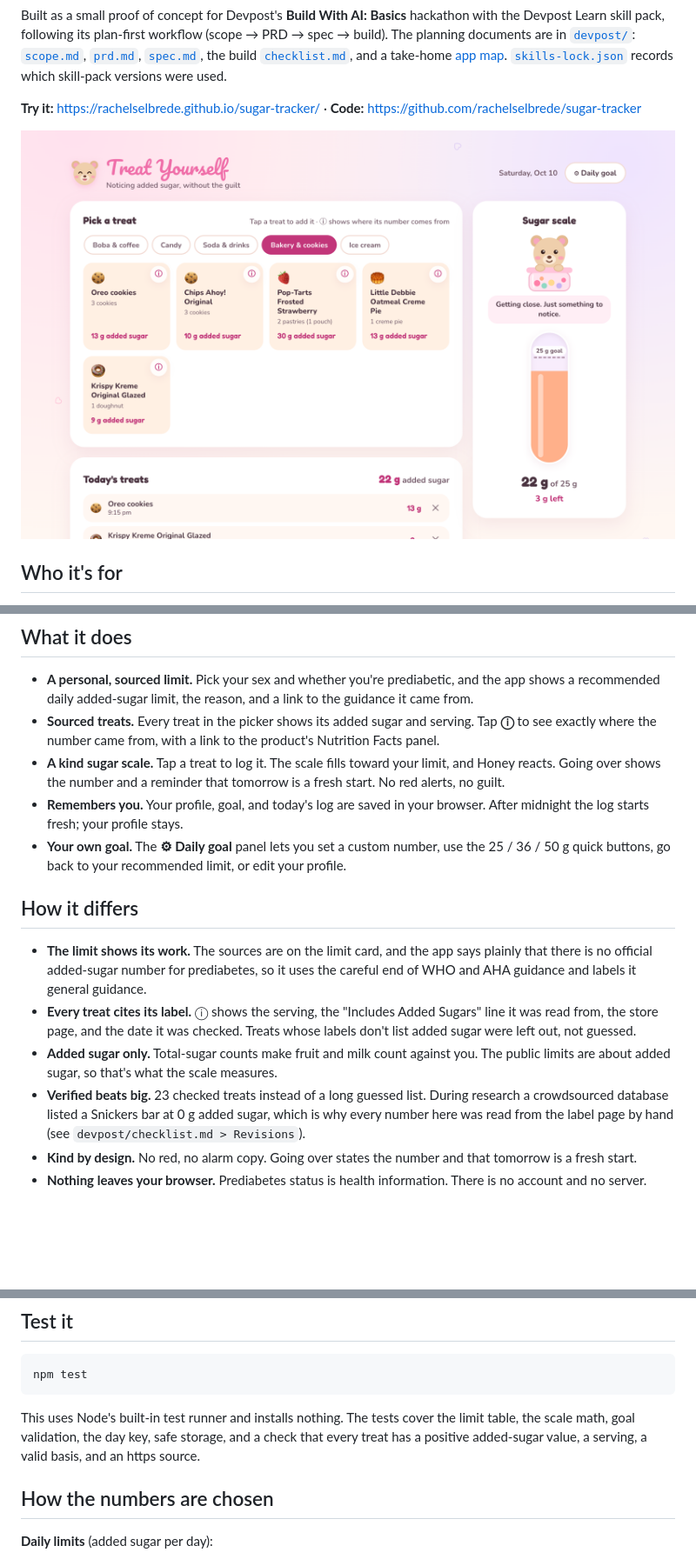
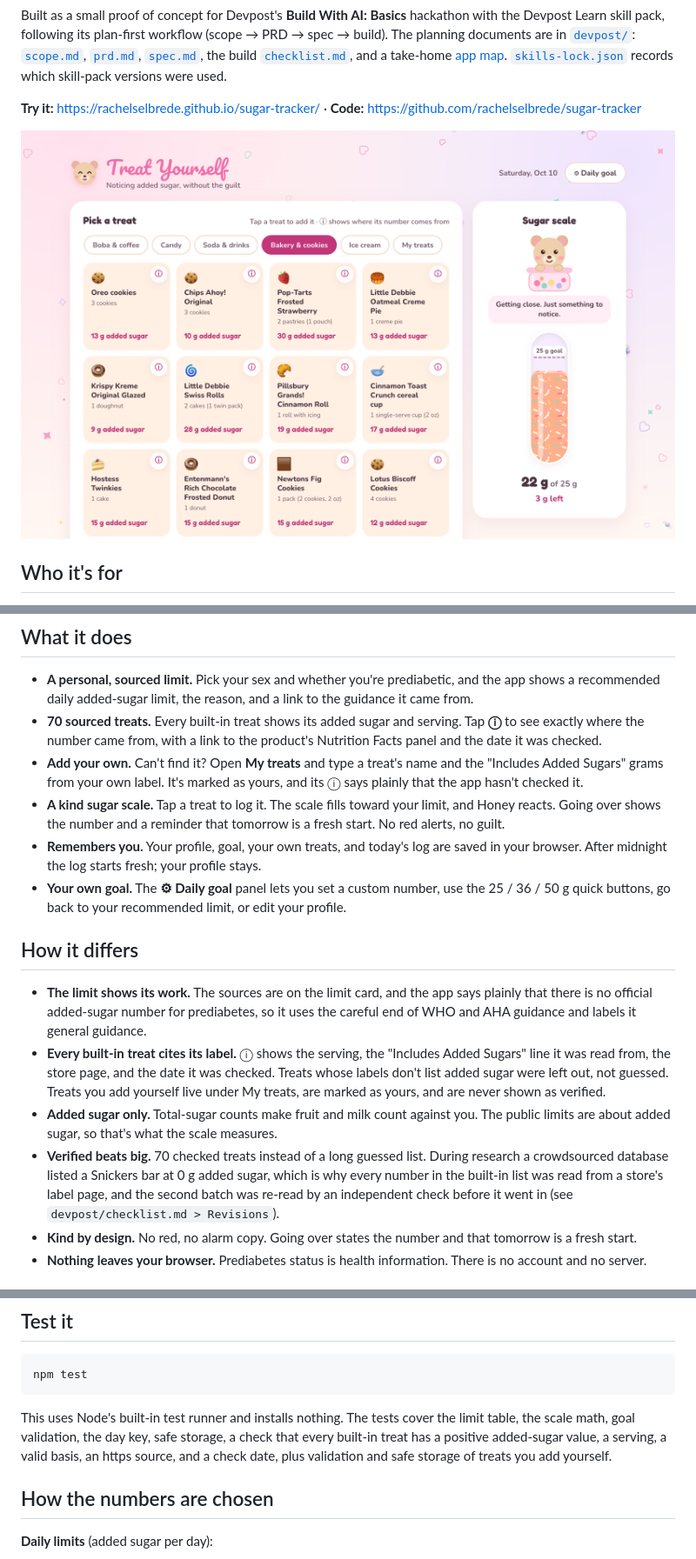
Before and after one commit to rachelselbrede/sugar-tracker, a Markdown page: README.md, 3 parts joined by grey strips. Shown at 87% size. GitHub-like rendering; pictures changed too: docs/screenshot.png; blank space fills up the shorter version.

````diff
--- a/README.md
+++ b/README.md
@@ -17,17 +17,18 @@ Why it matters: more than 2 in 5 American adults have prediabetes, which raises
 ## What it does
 
 - **A personal, sourced limit.** Pick your sex and whether you're prediabetic, and the app shows a recommended daily added-sugar limit, the reason, and a link to the guidance it came from.
-- **Sourced treats.** Every treat in the picker shows its added sugar and serving. Tap **ⓘ** to see exactly where the number came from, with a link to the product's Nutrition Facts panel.
+- **70 sourced treats.** Every built-in treat shows its added sugar and serving. Tap **ⓘ** to see exactly where the number came from, with a link to the product's Nutrition Facts panel and the date it was checked.
+- **Add your own.** Can't find it? Open **My treats** and type a treat's name and the "Includes Added Sugars" grams from your own label. It's marked as yours, and its ⓘ says plainly that the app hasn't checked it.
 - **A kind sugar scale.** Tap a treat to log it. The scale fills toward your limit, and Honey reacts. Going over shows the number and a reminder that tomorrow is a fresh start. No red alerts, no guilt.
-- **Remembers you.** Your profile, goal, and today's log are saved in your browser. After midnight the log starts fresh; your profile stays.
+- **Remembers you.** Your profile, goal, your own treats, and today's log are saved in your browser. After midnight the log starts fresh; your profile stays.
 - **Your own goal.** The **⚙︎ Daily goal** panel lets you set a custom number, use the 25 / 36 / 50 g quick buttons, go back to your recommended limit, or edit your profile.
 
 ## How it differs
 
 - **The limit shows its work.** The sources are on the limit card, and the app says plainly that there is no official added-sugar number for prediabetes, so it uses the careful end of WHO and AHA guidance and labels it general guidance.
-- **Every treat cites its label.** ⓘ shows the serving, the "Includes Added Sugars" line it was read from, the store page, and the date it was checked. Treats whose labels don't list added sugar were left out, not guessed.
+- **Every built-in treat cites its label.** ⓘ shows the serving, the "Includes Added Sugars" line it was read from, the store page, and the date it was checked. Treats whose labels don't list added sugar were left out, not guessed. Treats you add yourself live under My treats, are marked as yours, and are never shown as verified.
 - **Added sugar only.** Total-sugar counts make fruit and milk count against you. The public limits are about added sugar, so that's what the scale measures.
-- **Verified beats big.** 23 checked treats instead of a long guessed list. During research a crowdsourced database listed a Snickers bar at 0 g added sugar, which is why every number here was read from the label page by hand (see `devpost/checklist.md > Revisions`).
+- **Verified beats big.** 70 checked treats instead of a long guessed list. During research a crowdsourced database listed a Snickers bar at 0 g added sugar, which is why every number in the built-in list was read from a store's label page, and the second batch was re-read by an independent check before it went in (see `devpost/checklist.md > Revisions`).
 - **Kind by design.** No red, no alarm copy. Going over states the number and that tomorrow is a fresh start.
 - **Nothing leaves your browser.** Prediabetes status is health information. There is no account and no server.
 
@@ -47,7 +48,7 @@ Then visit http://localhost:8000. Opening `index.html` directly won't work, beca
 npm test
 ```
 
-This uses Node's built-in test runner and installs nothing. The tests cover the limit table, the scale math, goal validation, the day key, safe storage, and a check that every treat has a positive added-sugar value, a serving, a valid basis, and an https source.
+This uses Node's built-in test runner and installs nothing. The tests cover the limit table, the scale math, goal validation, the day key, safe storage, a check that every built-in treat has a positive added-sugar value, a serving, a valid basis, an https source, and a check date, plus validation and safe storage of treats you add yourself.
 
 ## How the numbers are chosen
 
````
Also changed, not shown: other parts of README.md (+4 -4 lines), devpost/checklist.md (+2 -0 lines), devpost/spec.md (+7 -5 lines), 5 other files.
